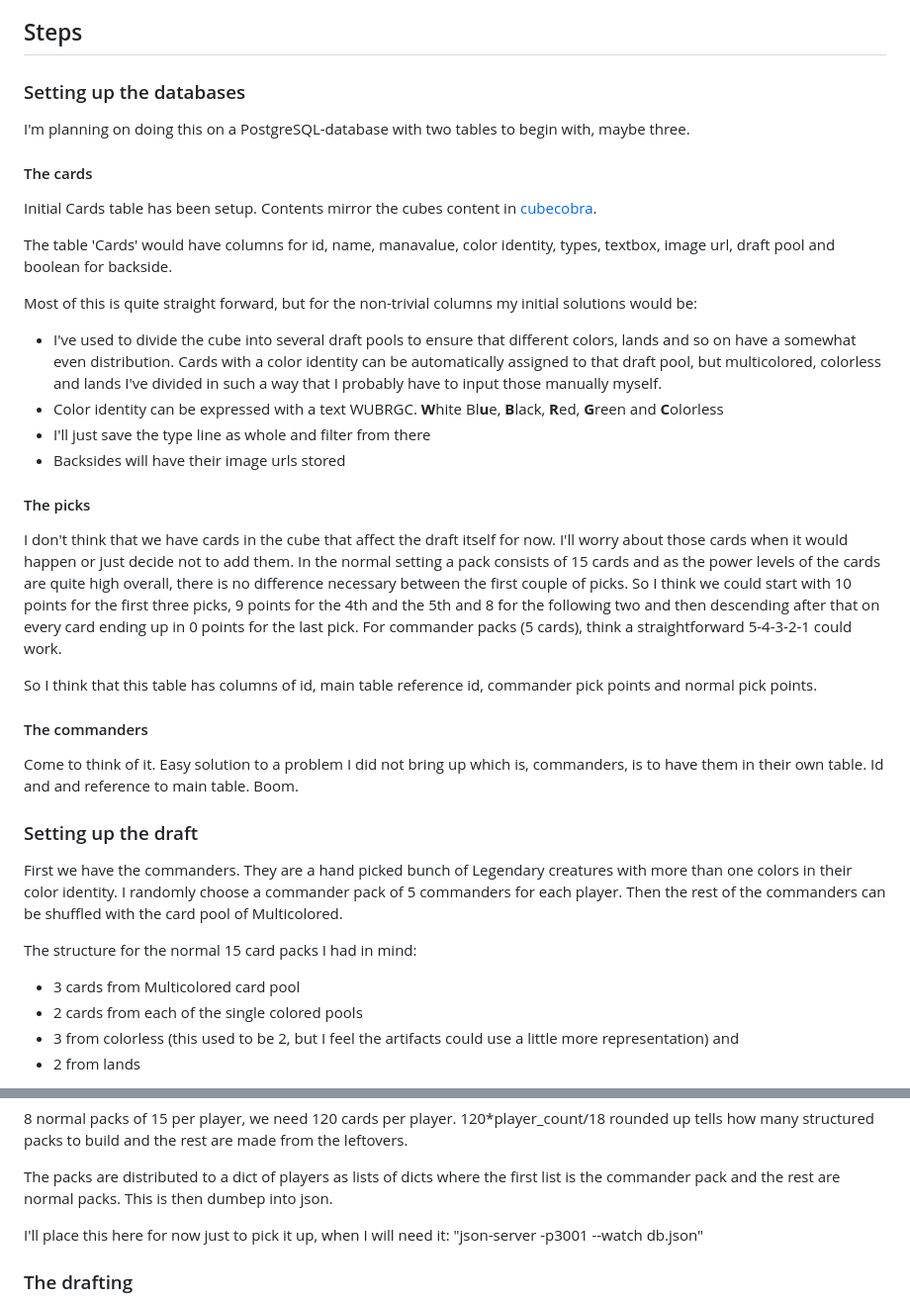
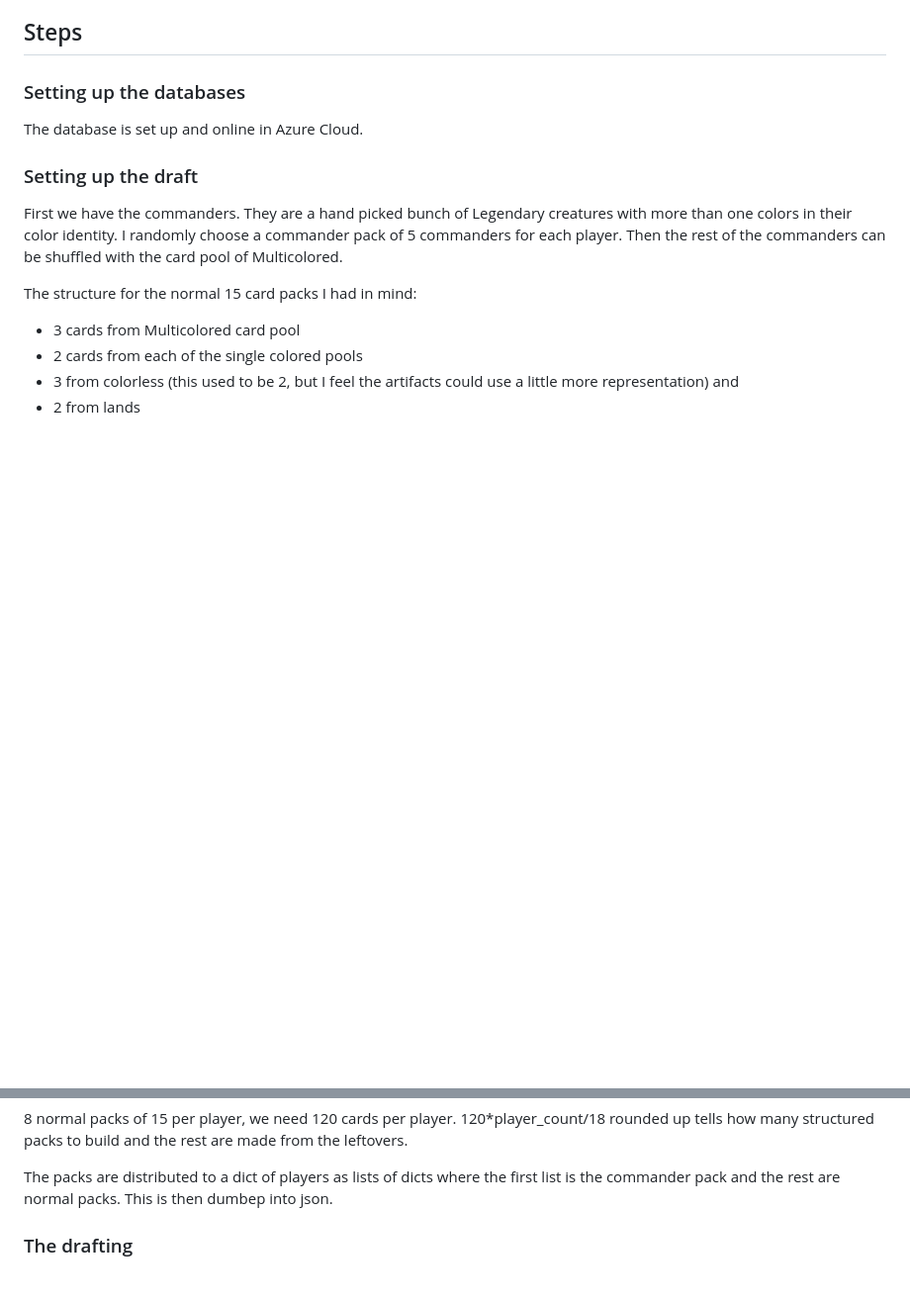
Before and after one commit to EeroAnt/CubeDraftSimulator, a Markdown page: README.md, 2 parts joined by grey strips. Shown: that part at 99% size. Drawn GitHub-style; blank space fills up the shorter version.

```diff
--- a/README.md
+++ b/README.md
@@ -20,26 +20,7 @@ By creating a web app to for this:
 ## Steps
 
 ### Setting up the databases
-I'm planning on doing this on a PostgreSQL-database with two tables to begin with, maybe three.
-
-#### The cards
-Initial Cards table has been setup. Contents mirror the cubes content in [cubecobra](https://cubecobra.com/cube/overview/58otz).
-
-The table 'Cards' would have columns for id, name, manavalue, color identity, types, textbox, image url, draft pool and boolean for backside.
-
-Most of this is quite straight forward, but for the non-trivial columns my initial solutions would be:
- - I've used to divide the cube into several draft pools to ensure that different colors, lands and so on have a somewhat even distribution. Cards with a color identity can be automatically assigned to that draft pool, but multicolored, colorless and lands I've divided in such a way that I probably have to input those manually myself.
- - Color identity can be expressed with a text WUBRGC. **W**hite Bl**u**e, **B**lack, **R**ed, **G**reen and **C**olorless
- - I'll just save the type line as whole and filter from there
- - Backsides will have their image urls stored
-
-#### The picks
-I don't think that we have cards in the cube that affect the draft itself for now. I'll worry about those cards when it would happen or just decide not to add them. In the normal setting a pack consists of 15 cards and as the power levels of the cards are quite high overall, there is no difference necessary between the first couple of picks. So I think we could start with 10 points for the first three picks, 9 points for the 4th and the 5th and 8 for the following two and then descending after that on every card ending up in 0 points for the last pick. For commander packs (5 cards), think a straightforward 5-4-3-2-1 could work.
-
-So I think that this table has columns of id, main table reference id, commander pick points and normal pick points.
-
-#### The commanders
-Come to think of it. Easy solution to a problem I did not bring up which is, commanders, is to have them in their own table. Id and and reference to main table. Boom.
+The database is set up and online in Azure Cloud.
 
 ### Setting up the draft
 First we have the commanders. They are a hand picked bunch of Legendary creatures with more than one colors in their color identity. I randomly choose a commander pack of 5 commanders for each player. Then the rest of the commanders can be shuffled with the card pool of Multicolored.
@@ -57,8 +38,6 @@ So there's some randomness in each pack. I've also used the cut cards to build u
 8 normal packs of 15 per player, we need 120 cards per player. 120*player_count/18 rounded up tells how many structured packs to build and the rest are made from the leftovers.
 
 The packs are distributed to a dict of players as lists of dicts where the first list is the commander pack and the rest are normal packs. This is then dumbep into json.
-
-I'll place this here for now just to pick it up, when I will need it: "json-server -p3001 --watch db.json"
 
 
 ### The drafting
```
Also changed, not shown: Documentation/technical side.md (+26 -0 lines), Documentation/Architecture.PNG.
